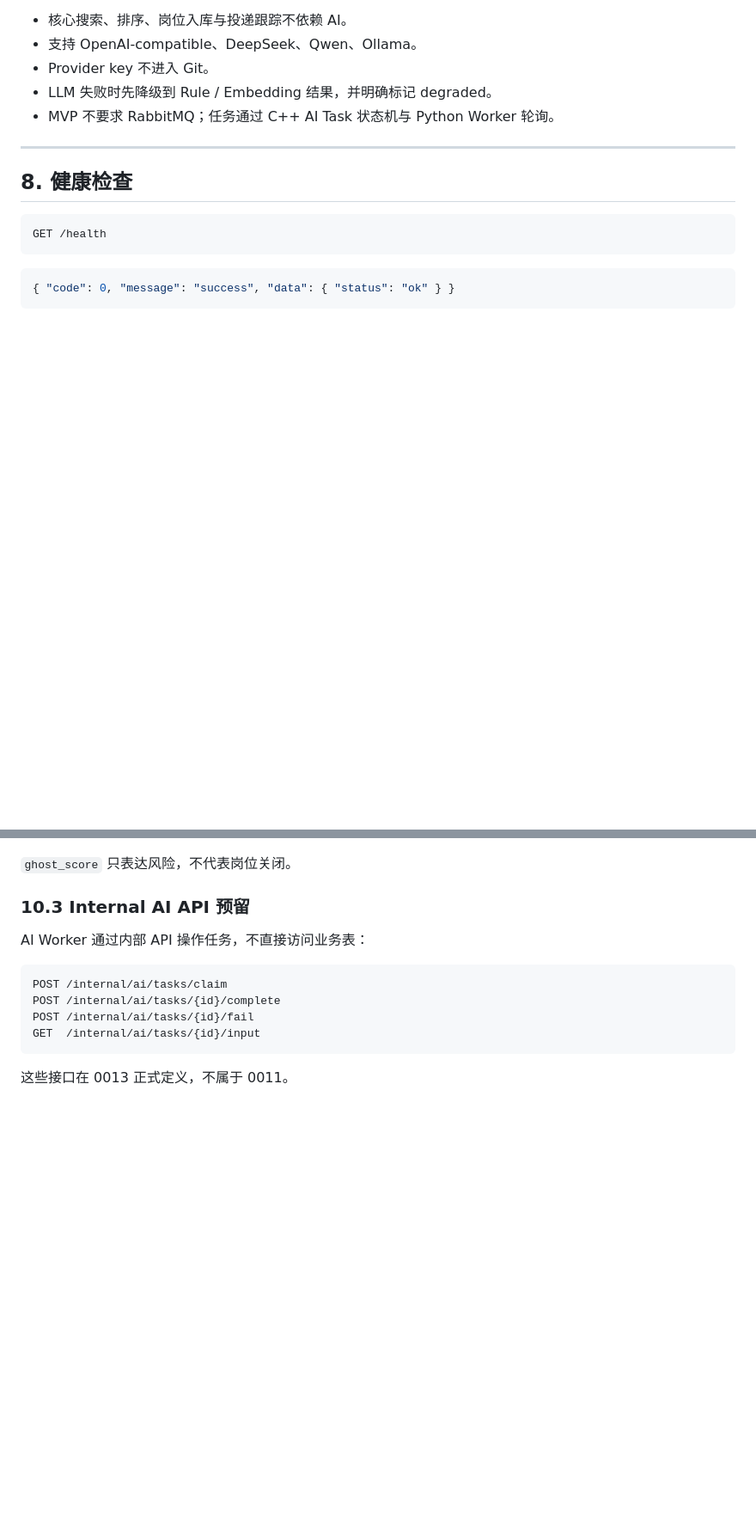
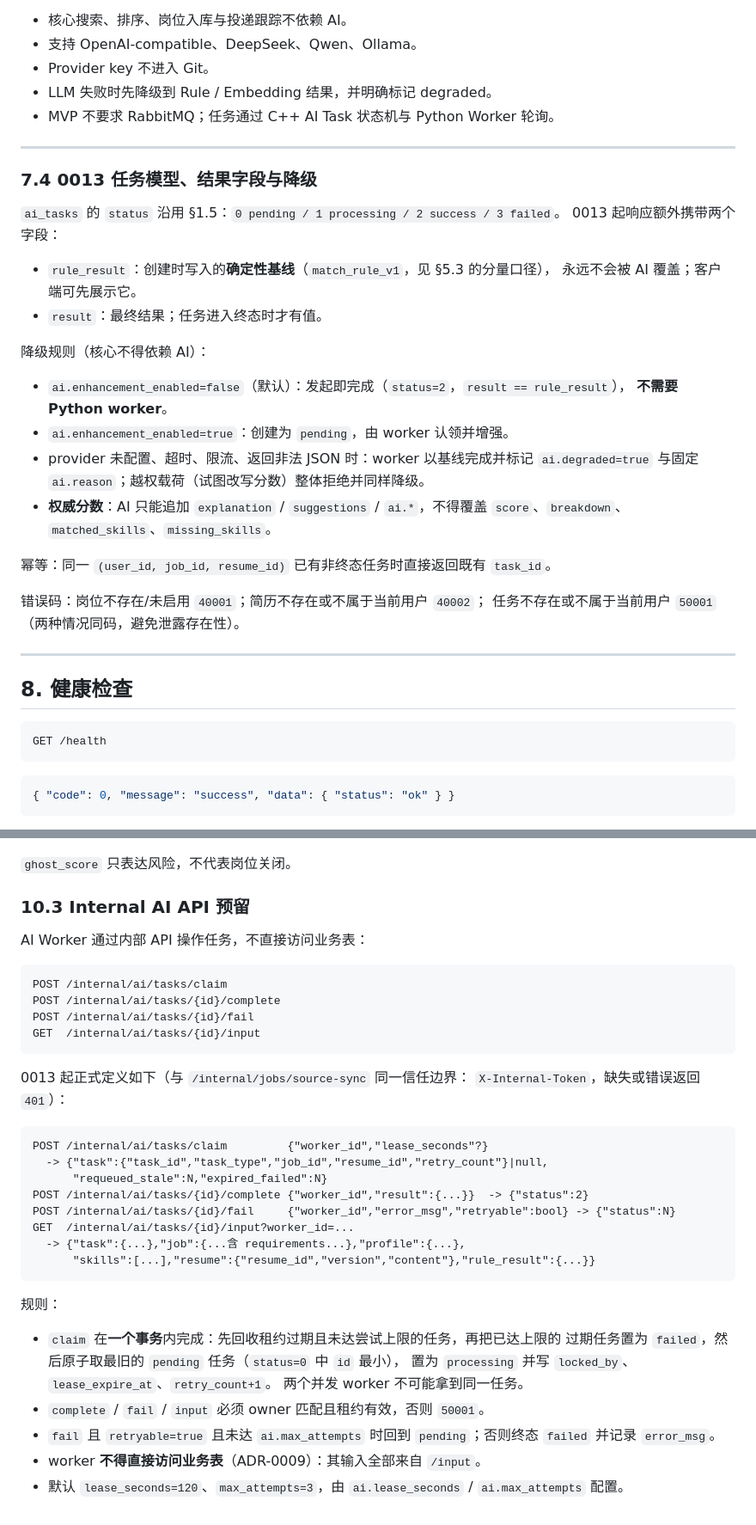
Before and after one commit to cjs1102/JobPilotAI, a Markdown page: docs/04-api-design.md, 2 parts joined by grey strips. Shown at 86% size. GitHub-like rendering; blank space fills up the shorter version.

Commit message:
docs(api): define 0013 task model, degradation and internal worker endpoints

````diff
--- a/docs/04-api-design.md
+++ b/docs/04-api-design.md
@@ -708,6 +708,32 @@ AI Provider 采用 BYOK：
 
 ---
 
+### 7.4 0013 任务模型、结果字段与降级
+
+`ai_tasks` 的 `status` 沿用 §1.5：`0 pending / 1 processing / 2 success / 3 failed`。
+0013 起响应额外携带两个字段：
+
+- `rule_result`：创建时写入的**确定性基线**（`match_rule_v1`，见 §5.3 的分量口径），
+  永远不会被 AI 覆盖；客户端可先展示它。
+- `result`：最终结果；任务进入终态时才有值。
+
+降级规则（核心不得依赖 AI）：
+
+- `ai.enhancement_enabled=false`（默认）：发起即完成（`status=2`，`result == rule_result`），
+  **不需要 Python worker**。
+- `ai.enhancement_enabled=true`：创建为 `pending`，由 worker 认领并增强。
+- provider 未配置、超时、限流、返回非法 JSON 时：worker 以基线完成并标记
+  `ai.degraded=true` 与固定 `ai.reason`；越权载荷（试图改写分数）整体拒绝并同样降级。
+- **权威分数**：AI 只能追加 `explanation` / `suggestions` / `ai.*`，不得覆盖
+  `score`、`breakdown`、`matched_skills`、`missing_skills`。
+
+幂等：同一 `(user_id, job_id, resume_id)` 已有非终态任务时直接返回既有 `task_id`。
+
+错误码：岗位不存在/未启用 `40001`；简历不存在或不属于当前用户 `40002`；
+任务不存在或不属于当前用户 `50001`（两种情况同码，避免泄露存在性）。
+
+---
+
 ## 8. 健康检查
 
 ```
@@ -812,4 +838,29 @@ POST /internal/ai/tasks/{id}/fail
 GET  /internal/ai/tasks/{id}/input
 ```
 
-这些接口在 0013 正式定义，不属于 0011。
+0013 起正式定义如下（与 `/internal/jobs/source-sync` 同一信任边界：
+`X-Internal-Token`，缺失或错误返回 `401`）：
+
+```text
+POST /internal/ai/tasks/claim         {"worker_id","lease_seconds"?}
+  -> {"task":{"task_id","task_type","job_id","resume_id","retry_count"}|null,
+      "requeued_stale":N,"expired_failed":N}
+POST /internal/ai/tasks/{id}/complete {"worker_id","result":{...}}  -> {"status":2}
+POST /internal/ai/tasks/{id}/fail     {"worker_id","error_msg","retryable":bool} -> {"status":N}
+GET  /internal/ai/tasks/{id}/input?worker_id=...
+  -> {"task":{...},"job":{...含 requirements...},"profile":{...},
+      "skills":[...],"resume":{"resume_id","version","content"},"rule_result":{...}}
+```
+
+规则：
+
+- `claim` 在**一个事务**内完成：先回收租约过期且未达尝试上限的任务，再把已达上限的
+  过期任务置为 `failed`，然后原子取最旧的 `pending` 任务（`status=0` 中 `id` 最小），
+  置为 `processing` 并写 `locked_by`、`lease_expire_at`、`retry_count+1`。
+  两个并发 worker 不可能拿到同一任务。
+- `complete` / `fail` / `input` 必须 owner 匹配且租约有效，否则 `50001`。
+- `fail` 且 `retryable=true` 且未达 `ai.max_attempts` 时回到 `pending`；否则终态
+  `failed` 并记录 `error_msg`。
+- worker **不得直接访问业务表**（ADR-0009）：其输入全部来自 `/input`。
+- 默认 `lease_seconds=120`、`max_attempts=3`，由 `ai.lease_seconds` /
+  `ai.max_attempts` 配置。
````
